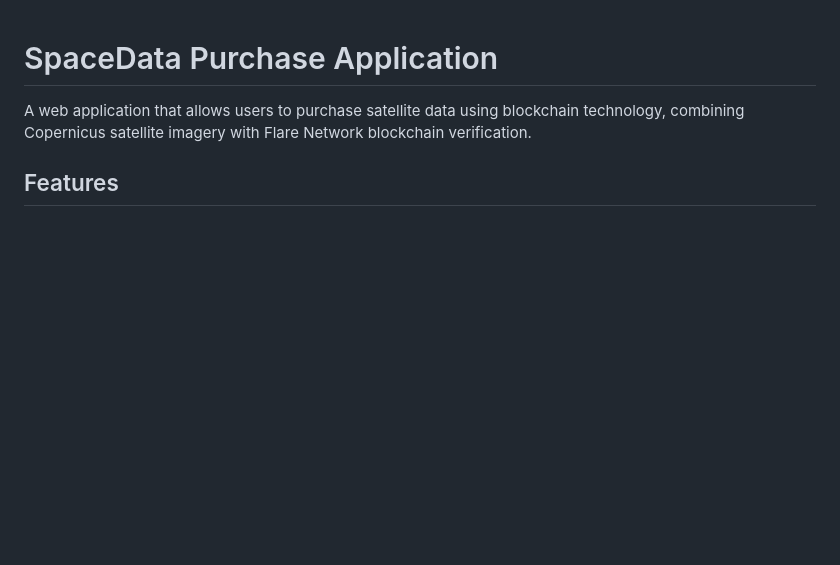
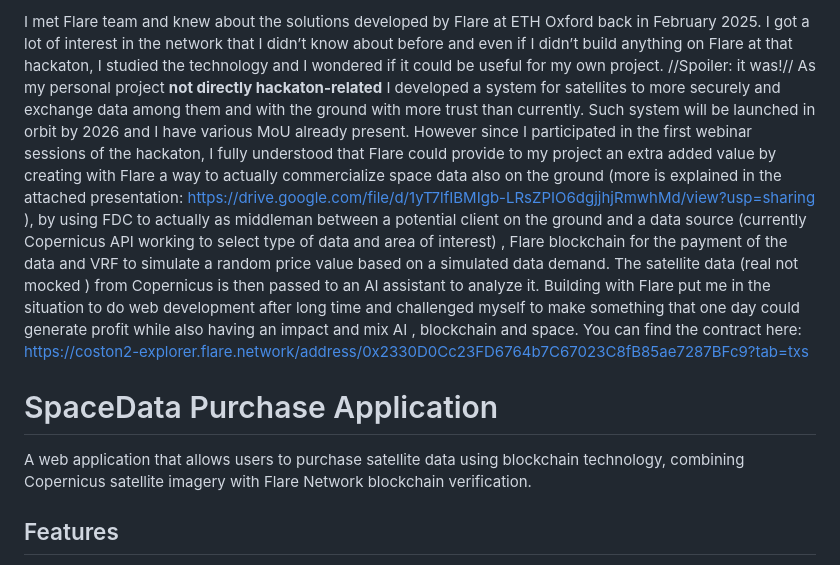
Before and after one commit to alfre97x/hackaton-flare-april, a Markdown page: README.md, the part around the change. Rendered like a GitHub page; blank space fills up the shorter version.

```diff
--- a/README.md
+++ b/README.md
@@ -1,3 +1,11 @@
+I met Flare team and knew about the solutions developed by Flare at ETH Oxford back in February 2025. I got a lot of interest in the network that I didn’t know about before and even if I didn’t build anything on Flare at that hackaton, I studied the technology and I wondered if it could be useful for my own project. //Spoiler: it was!//
+As my personal project **not directly hackaton-related** I developed a system for satellites to more securely and exchange data among them and with the ground with more trust than currently. Such system will be launched in orbit by 2026 and I have various MoU already present.
+However since I participated in the first webinar sessions of the hackaton, I fully understood that Flare could provide to my project an extra added value by creating with Flare a way to actually commercialize space data also on the ground (more is explained in the attached presentation: https://drive.google.com/file/d/1yT7lfIBMIgb-LRsZPIO6dgjjhjRmwhMd/view?usp=sharing ), by using FDC to actually as middleman between a potential client on the ground and a data source (currently Copernicus API working to select type of data and area of interest) , Flare blockchain for the payment of the data and VRF to simulate a random price value based on a simulated data demand. The satellite data (real not mocked ) from Copernicus is then passed to an AI assistant to analyze it.
+Building with Flare put me in the situation to do web development after long time and challenged myself to make something that one day could generate profit while also having an impact and mix AI , blockchain and space.
+You can find the contract here: https://coston2-explorer.flare.network/address/0x2330D0Cc23FD6764b7C67023C8fB85ae7287BFc9?tab=txs
+
+
+
 # SpaceData Purchase Application
 
 A web application that allows users to purchase satellite data using blockchain technology, combining Copernicus satellite imagery with Flare Network blockchain verification.
```
